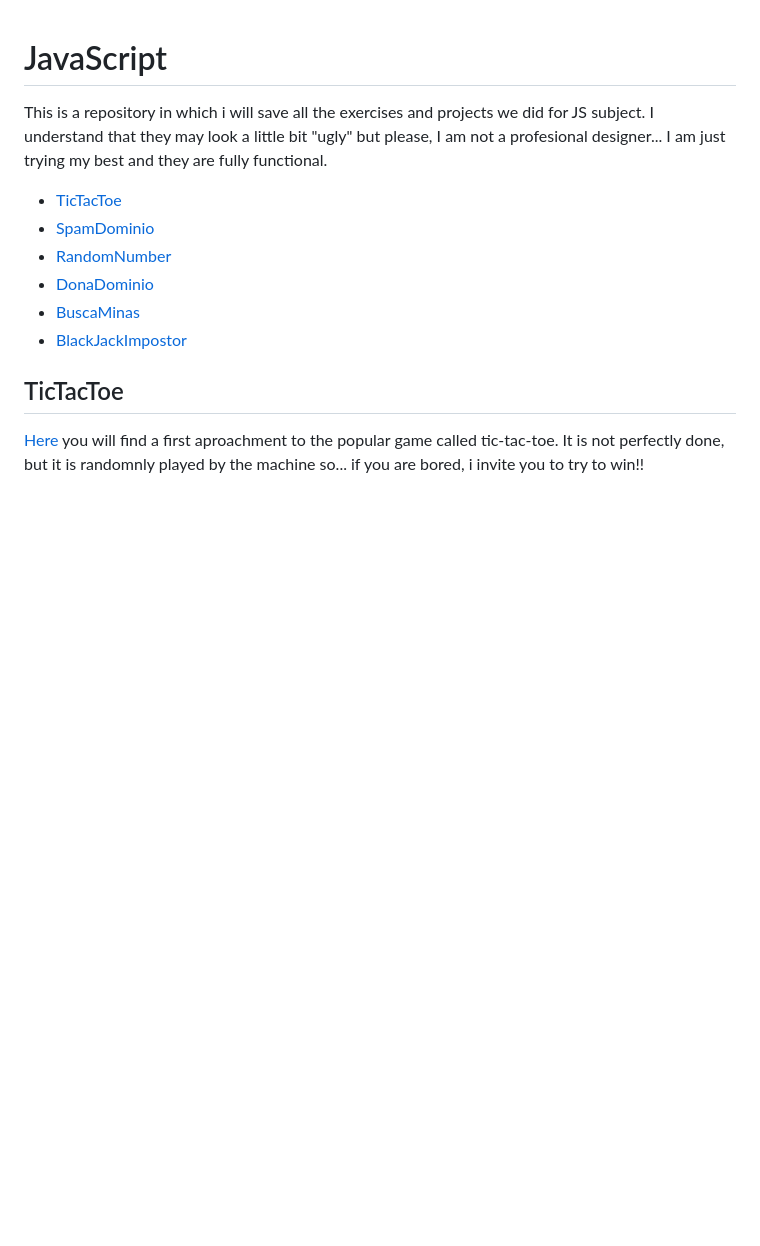
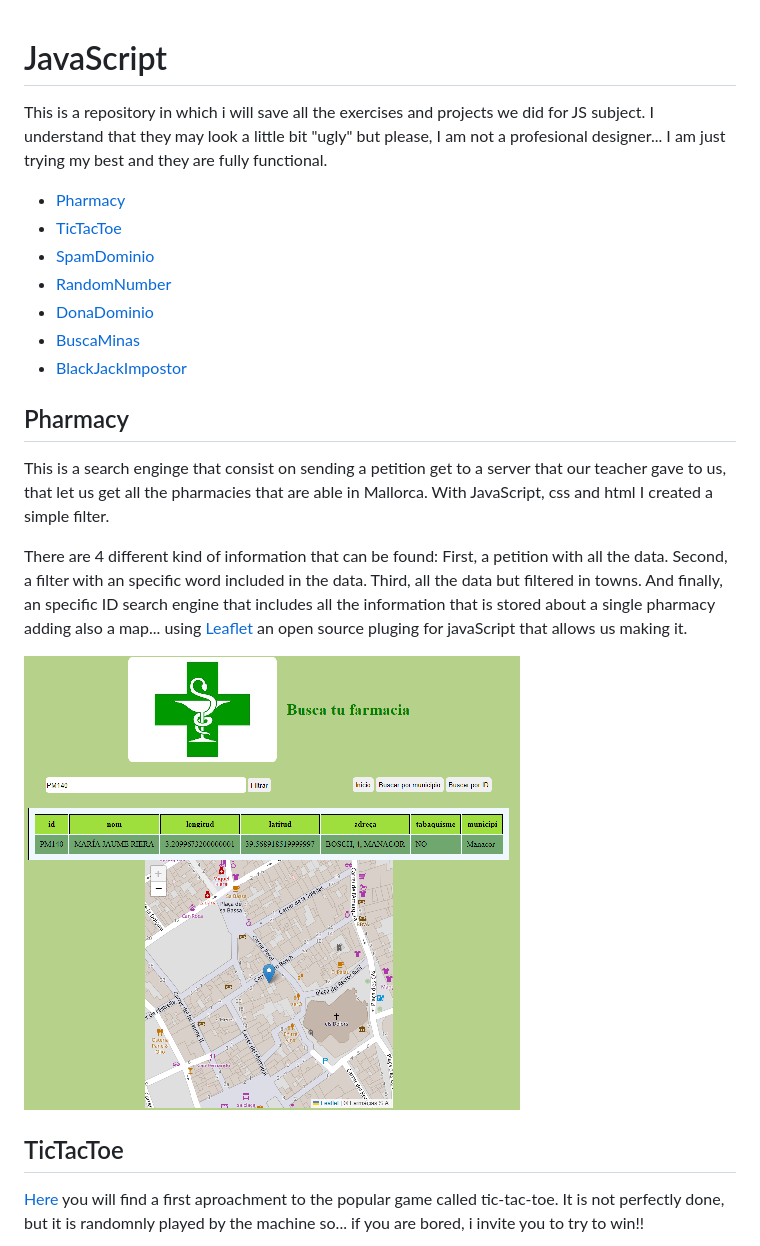
Before and after one commit to ClearCB/javascript-class-projects, a Markdown page: README.md, the part around the change. Rendered like a GitHub page; pictures changed too: doc/pharmacy.png (added); blank space fills up the shorter version.

Commit message:
add new proyect, search engine of pharmacies

```diff
--- a/README.md
+++ b/README.md
@@ -2,12 +2,21 @@
 
 This is a repository in which i will save all the exercises and projects we did for JS subject. I understand that they may look a little bit "ugly" but please, I am not a profesional designer... I am just trying my best and they are fully functional.
 
+* [Pharmacy](#pharmacy)
 * [TicTacToe](#tictactoe)
 * [SpamDominio](#spamdominio)
 * [RandomNumber](#randomnumber)
 * [DonaDominio](#donadominio)
 * [BuscaMinas](#buscaminas)
 * [BlackJackImpostor](#blackjackimpostor)
+
+## Pharmacy
+
+This is a search enginge that consist on sending a petition get to a server that our teacher gave to us, that let us get all the pharmacies that are able in Mallorca. With JavaScript, css and html I created a simple filter.
+
+There are 4 different kind of information that can be found: First, a petition with all the data. Second, a filter with an specific word included in the data. Third, all the data but filtered in towns. And finally, an specific ID search engine that includes all the information that is stored about a single pharmacy adding also a map... using [Leaflet](https://leafletjs.com/) an open source pluging for javaScript that allows us making it.
+
+![pharmacy](./doc/pharmacy.png)
 
 ## TicTacToe
 
```
Also changed, not shown: 6 other files.
